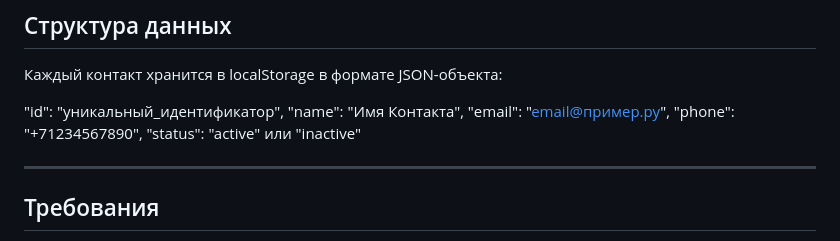
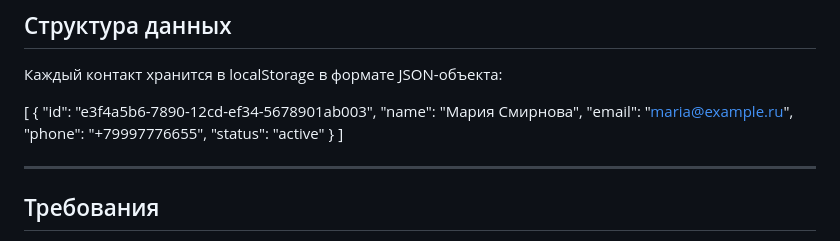
Before and after one commit to zebratul/crm-contacts-module, a Markdown page: README.md, the part around the change. Rendered like a GitHub page.

```diff
--- a/README.md
+++ b/README.md
@@ -69,11 +69,15 @@
 
 Каждый контакт хранится в localStorage в формате JSON-объекта:
 
-  "id": "уникальный_идентификатор",
-  "name": "Имя Контакта",
-  "email": "email@пример.ру",
-  "phone": "+71234567890",
-  "status": "active" или "inactive"
+[
+  {
+    "id": "e3f4a5b6-7890-12cd-ef34-5678901ab003",
+    "name": "Мария Смирнова",
+    "email": "maria@example.ru",
+    "phone": "+79997776655",
+    "status": "active"
+  }
+]
 
 ---
 
```
